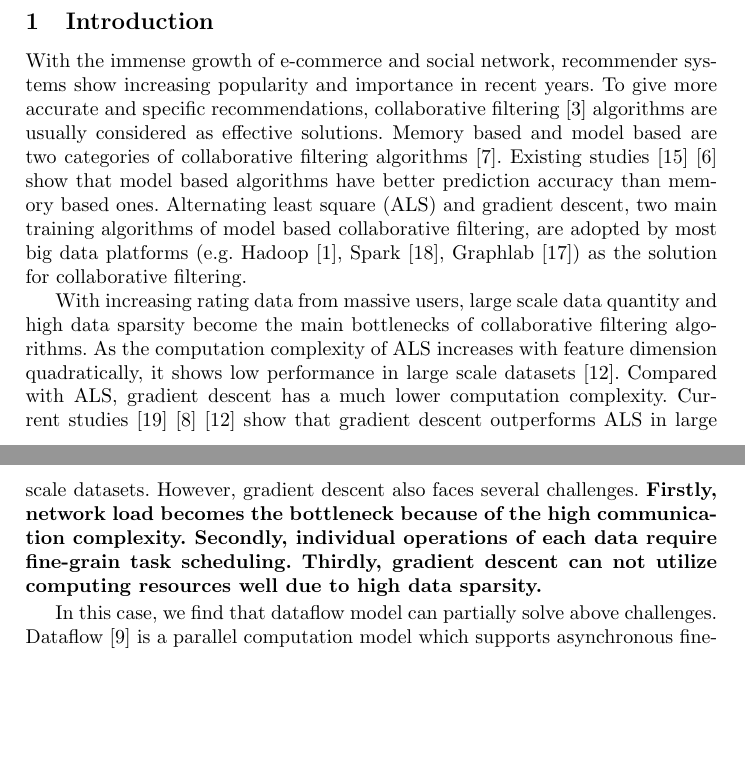
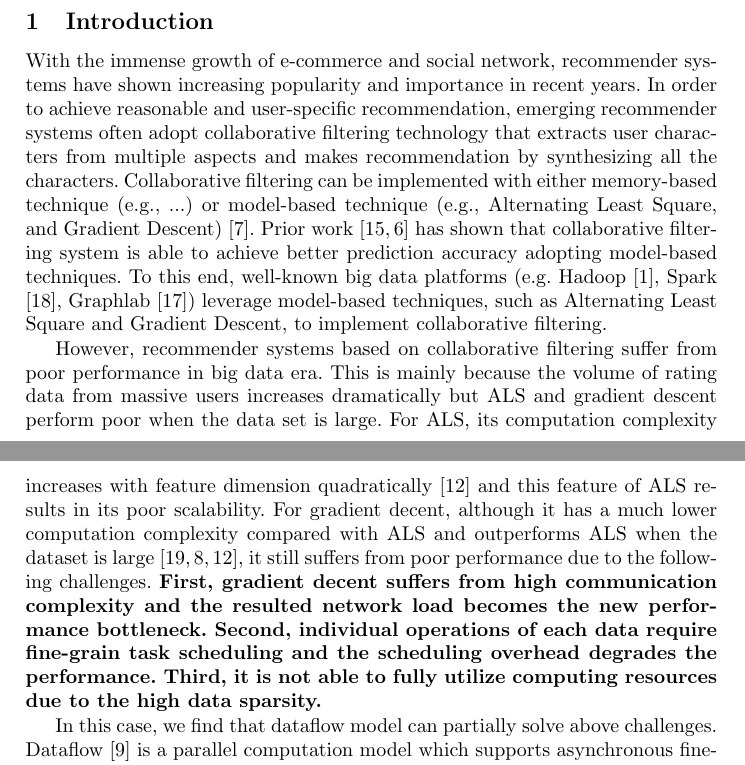
Before and after one commit to juxiangyu/dcf, a LaTeX paper (dcf.tex): two parts of pages 1 and 2 of 12 before the commit and two parts of pages 1 and 2 of 13 after it, joined at a grey line, cut so that both start at the same text, the shorter picture padded with empty space. Compiled offline with pdfLaTeX.

Commit message:
first two paragraphs in intro

```diff
--- a/dcf.tex
+++ b/dcf.tex
@@ -61,10 +61,12 @@ DCF exploits fine-grain asynchronous feature of dataflow model to minimize synch
 \section{Introduction}
 \vspace{-5pt}
 
-With the immense growth of e-commerce and social network, recommender systems show increasing popularity and importance in recent years. To give more accurate and specific recommendations, collaborative filtering \cite{towards} algorithms are usually considered as effective solutions. Memory based and model based are two categories of collaborative filtering algorithms \cite{MemoryBasedCF}. Existing studies \cite{MF2009} \cite{recSurvey2013} show that model based algorithms have better prediction accuracy than memory based ones.
-Alternating least square (ALS) and gradient descent, two main training algorithms of model based collaborative filtering, are adopted by most big data platforms (e.g. Hadoop \cite{Hadoop}, Spark \cite{SparkMllib}, Graphlab \cite{graphlab}) as the solution for collaborative filtering.
+With the immense growth of e-commerce and social network, recommender systems have shown increasing popularity and importance in recent years.
+In order to achieve reasonable and user-specific recommendation, emerging recommender systems often adopt collaborative filtering technology that  extracts user characters from multiple aspects and makes recommendation by synthesizing all the characters. Collaborative filtering  can be implemented with either memory-based technique (e.g., ...) or model-based technique (e.g., Alternating Least Square, and Gradient Descent)~\cite{MemoryBasedCF}. Prior work~\cite{MF2009,recSurvey2013} has shown that collaborative filtering system is able to achieve better prediction accuracy adopting model-based techniques. To this end, well-known big data platforms (e.g. Hadoop \cite{Hadoop}, Spark \cite{SparkMllib}, Graphlab \cite{graphlab}) leverage model-based techniques, such as Alternating Least Square and Gradient Descent, to implement collaborative filtering.
 
-With increasing rating data from massive users, large scale data quantity and high data sparsity become the main bottlenecks of collaborative filtering algorithms. As the computation complexity of ALS increases with feature dimension quadratically, it shows low performance in large scale datasets \cite{ibm2011}. Compared with ALS, gradient descent has a much lower computation complexity. Current studies \cite{sgdKdd2015} \cite{sgdFast2015} \cite{ibm2011} show that gradient descent outperforms ALS in large scale datasets. However, gradient descent also faces several challenges. \textbf{Firstly, network load becomes the bottleneck because of the high communication complexity. Secondly, individual operations of each data require fine-grain task scheduling. Thirdly, gradient descent can not utilize computing resources well due to high data sparsity.}
+However, recommender systems based on collaborative filtering suffer from poor performance in big data era. This is mainly because the volume of rating data from massive users increases dramatically but ALS and gradient descent perform poor when the data set is large.
+For ALS, its computation complexity increases with feature dimension quadratically~\cite{ibm2011} and this feature of ALS results in its poor scalability. For gradient decent, although it has a much lower computation complexity compared with ALS and outperforms ALS when the dataset is large~\cite{sgdKdd2015,sgdFast2015,ibm2011}, it still suffers from poor performance due to the following challenges.
+\textbf{First, gradient decent suffers from high communication complexity and the resulted network load becomes the new performance bottleneck. Second, individual operations of each data require fine-grain task scheduling and the scheduling overhead degrades the performance. Third, it is not able to fully utilize computing resources due to the high data sparsity.}
 
 In this case, we find that dataflow model can partially solve above challenges.
 Dataflow \cite{dataflow} is a parallel computation model which
```
Also changed, not shown: dcf.pdf.
